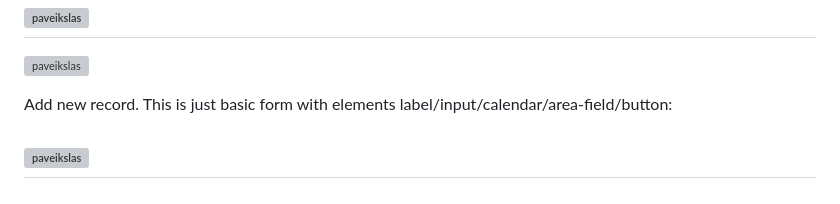
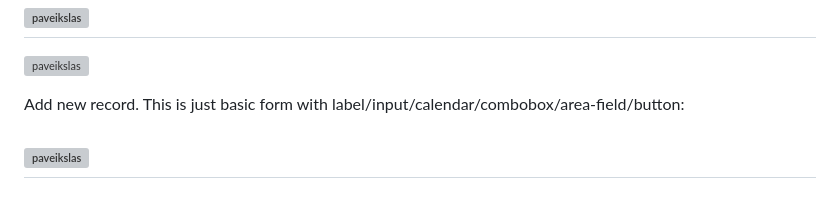
Before and after one commit to vytautasmatukynas/Order-Managment-Web-App, a Markdown page: README.md, the part around the change. Drawn GitHub-style; grey boxes are pictures that could not be loaded.

```diff
--- a/README.md
+++ b/README.md
@@ -30,7 +30,7 @@ Search:
 -
 ![paveikslas](https://github.com/vytautasmatukynas/Order-Managment-Web-App/assets/51360361/284ff588-a3f6-4ca7-94fd-4f22b259e085)
 
-Add new record. This is just basic form with elements label/input/calendar/area-field/button:
+Add new record. This is just basic form with label/input/calendar/combobox/area-field/button:
 
 ![paveikslas](https://github.com/vytautasmatukynas/Order-Managment-Web-App/assets/51360361/af246852-0618-4949-a076-f0cdb0920893)
 -
```
